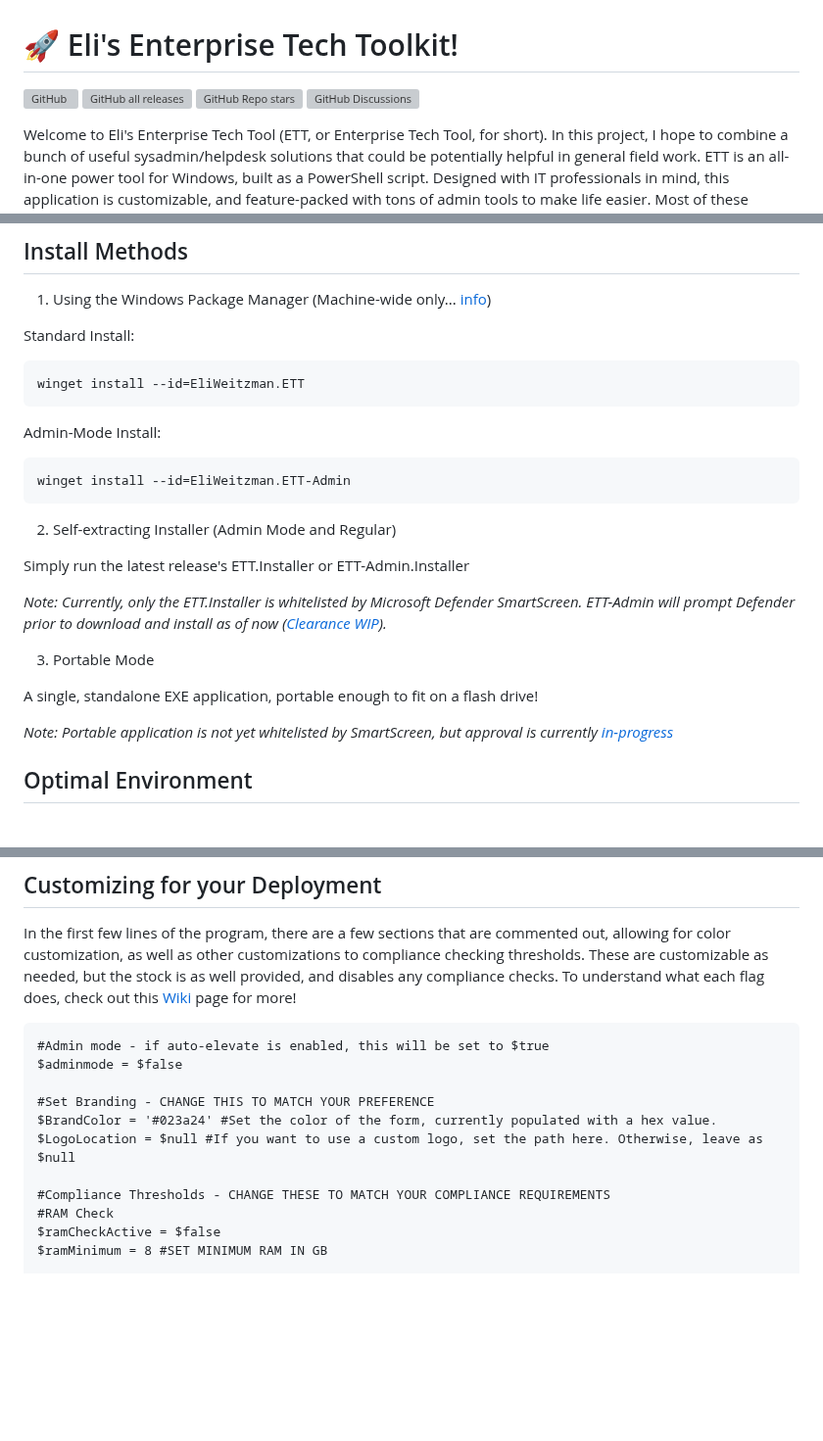
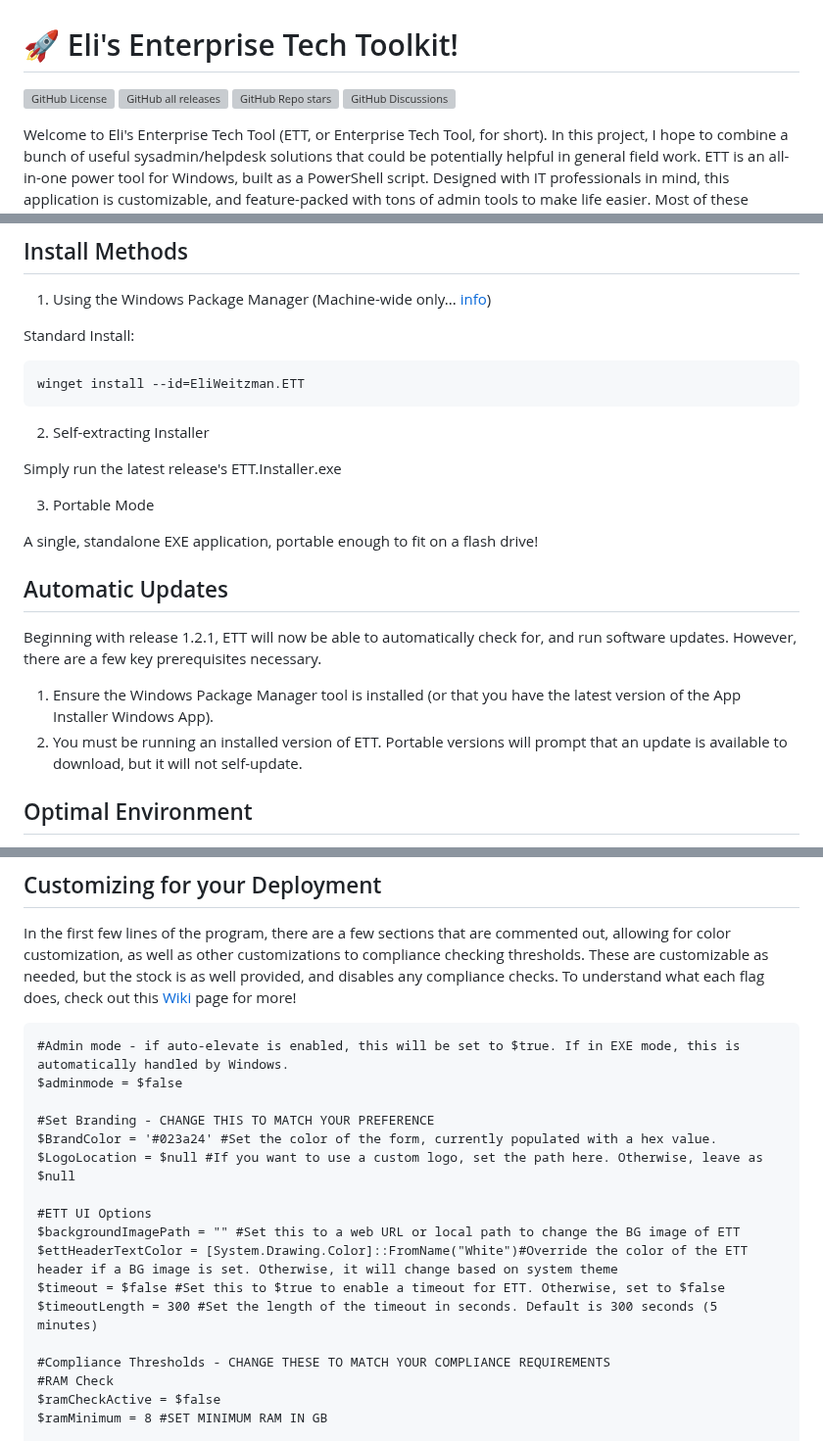
Before and after one commit to eliweitzman/EnterpriseTechTool, a Markdown page: README.md, 3 parts joined by grey strips. Shown at 98% size. Drawn GitHub-style; blank space fills up the shorter version; grey boxes are pictures that could not be loaded.

Commit message:
Update README.md
Signed-off-by: Eli Weitzman <22529819+eliweitzman@users.noreply.github.com>

````diff
--- a/README.md
+++ b/README.md
@@ -1,6 +1,7 @@
 # 🚀 Eli's Enterprise Tech Toolkit!
 
-![GitHub](https://img.shields.io/github/license/eliweitzman/enterprisetechtool) ![GitHub all releases](https://img.shields.io/github/downloads/eliweitzman/enterprisetechtool/total) ![GitHub Repo stars](https://img.shields.io/github/stars/eliweitzman/enterprisetechtool) ![GitHub Discussions](https://img.shields.io/github/discussions/eliweitzman/enterprisetechtool)
+[![GitHub License](https://img.shields.io/github/license/eliweitzman/Enterprisetechtool?style=flat&link=https%3A%2F%2Fgithub.com%2Feliweitzman%2FEnterpriseTechTool%2Fblob%2Fmain%2FLICENSE)](https://img.shields.io/github/license/eliweitzman/enterprisetechtool?link=https%3A%2F%2Fgithub.com%2Feliweitzman%2FEnterpriseTechTool%2Fblob%2Fmain%2FLICENSE
+) [![GitHub all releases](https://img.shields.io/github/downloads/eliweitzman/enterprisetechtool/total)](https://github.com/eliweitzman/EnterpriseTechTool/releases) ![GitHub Repo stars](https://img.shields.io/github/stars/eliweitzman/enterprisetechtool) ![GitHub Discussions](https://img.shields.io/github/discussions/eliweitzman/enterprisetechtool?link=https%3A%2F%2Fgithub.com%2Feliweitzman%2FEnterpriseTechTool%2Fdiscussions)
 
 Welcome to Eli's Enterprise Tech Tool (ETT, or Enterprise Tech Tool, for short). In this project, I hope to combine a bunch of useful sysadmin/helpdesk solutions that could be potentially helpful in general field work. ETT is an all-in-one power tool for Windows, built as a PowerShell script. Designed with IT professionals in mind, this application is customizable, and feature-packed with tons of admin tools to make life easier. Most of these projects are made from ideas I've had while at work, but hopefully some new functions come about soon!
 
@@ -65,23 +66,20 @@ Standard Install:
 winget install --id=EliWeitzman.ETT
 ```
 
-Admin-Mode Install:
-```
-winget install --id=EliWeitzman.ETT-Admin
-```
+2. Self-extracting Installer
 
-2. Self-extracting Installer (Admin Mode and Regular)
-
-Simply run the latest release's ETT.Installer or ETT-Admin.Installer
-
-_Note: Currently, only the ETT.Installer is whitelisted by Microsoft Defender SmartScreen. ETT-Admin will prompt Defender prior to download and install as of now ([Clearance WIP](https://github.com/eliweitzman/EnterpriseTechTool/issues/35))._
+Simply run the latest release's ETT.Installer.exe
 
 3. Portable Mode
 
 A single, standalone EXE application, portable enough to fit on a flash drive!
 
-_Note: Portable application is not yet whitelisted by SmartScreen, but approval is currently [in-progress](https://github.com/eliweitzman/EnterpriseTechTool/issues/35)_
+## Automatic Updates
 
+Beginning with release 1.2.1, ETT will now be able to automatically check for, and run software updates. However, there are a few key prerequisites necessary.
+
+1. Ensure the Windows Package Manager tool is installed (or that you have the latest version of the App Installer Windows App).
+2. You must be running an installed version of ETT. Portable versions will prompt that an update is available to download, but it will not self-update.
 
 ## Optimal Environment
 
@@ -92,12 +90,18 @@ The application is designed to run as a PowerShell Script, but as well is compil
 In the first few lines of the program, there are a few sections that are commented out, allowing for color customization, as well as other customizations to compliance checking thresholds. These are customizable as needed, but the stock is as well provided, and disables any compliance checks. To understand what each flag does, check out this [Wiki](https://github.com/eliweitzman/EnterpriseTechTool/wiki/Customization-Overview) page for more!
 
 ```
-#Admin mode - if auto-elevate is enabled, this will be set to $true
+#Admin mode - if auto-elevate is enabled, this will be set to $true. If in EXE mode, this is automatically handled by Windows.
 $adminmode = $false
 
 #Set Branding - CHANGE THIS TO MATCH YOUR PREFERENCE
 $BrandColor = '#023a24' #Set the color of the form, currently populated with a hex value.
 $LogoLocation = $null #If you want to use a custom logo, set the path here. Otherwise, leave as $null
+
+#ETT UI Options
+$backgroundImagePath = "" #Set this to a web URL or local path to change the BG image of ETT
+$ettHeaderTextColor = [System.Drawing.Color]::FromName("White")#Override the color of the ETT header if a BG image is set. Otherwise, it will change based on system theme
+$timeout = $false #Set this to $true to enable a timeout for ETT. Otherwise, set to $false
+$timeoutLength = 300 #Set the length of the timeout in seconds. Default is 300 seconds (5 minutes)
 
 #Compliance Thresholds - CHANGE THESE TO MATCH YOUR COMPLIANCE REQUIREMENTS
 #RAM Check
````
